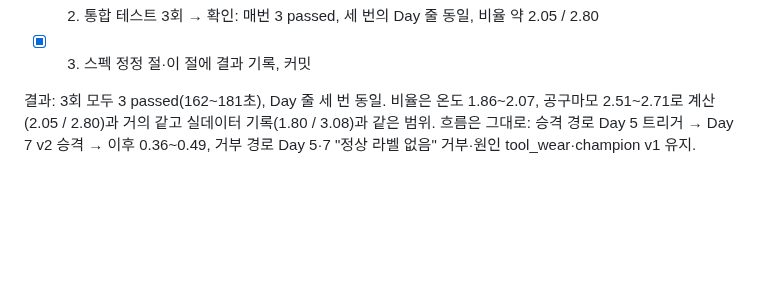
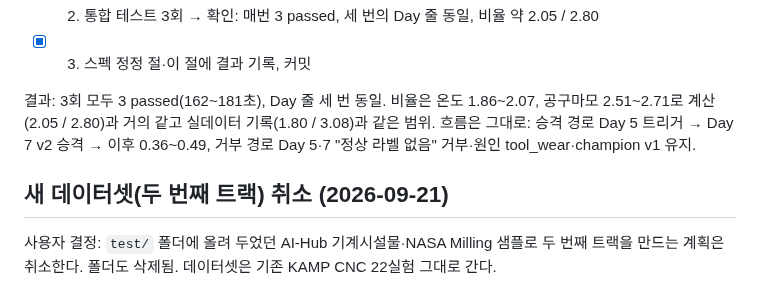
Before and after one commit to ojeongu63-lab/hanium, a Markdown page: hanium/tasks/todo.md, the part around the change. Rendered like a GitHub page; blank space fills up the shorter version.

Commit message:
docs(tasks): record that the second dataset track is cancelled
The AI-Hub / NASA Milling samples under test/ are gone and the user dropped
the idea of a second track, so the project stays on the KAMP CNC 22 experiments.

Co-Authored-By: Claude Opus 5 (1M context) <noreply@anthropic.com>
Claude-Session: https://claude.ai/code/session_016VSRNz3Sj91ak13Qep4ALG

```diff
--- a/hanium/tasks/todo.md
+++ b/hanium/tasks/todo.md
@@ -678,3 +678,8 @@ pull 받아 미팅하되 실시간까지 준비.
 결과: 3회 모두 3 passed(162~181초), Day 줄 세 번 동일. 비율은 온도 1.86~2.07, 공구마모 2.51~2.71로 계산
 (2.05 / 2.80)과 거의 같고 실데이터 기록(1.80 / 3.08)과 같은 범위. 흐름은 그대로: 승격 경로 Day 5 트리거 →
 Day 7 v2 승격 → 이후 0.36~0.49, 거부 경로 Day 5·7 "정상 라벨 없음" 거부·원인 tool_wear·champion v1 유지.
+
+## 새 데이터셋(두 번째 트랙) 취소 (2026-09-21)
+
+사용자 결정: `test/` 폴더에 올려 두었던 AI-Hub 기계시설물·NASA Milling 샘플로 두 번째 트랙을 만드는 계획은
+취소한다. 폴더도 삭제됨. 데이터셋은 기존 KAMP CNC 22실험 그대로 간다.
```
